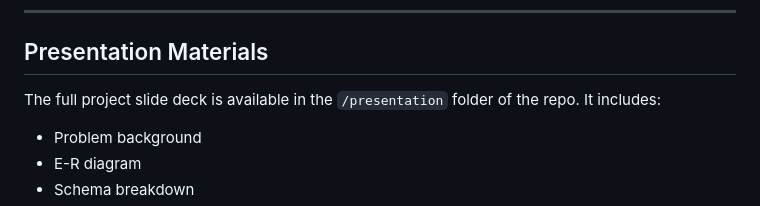
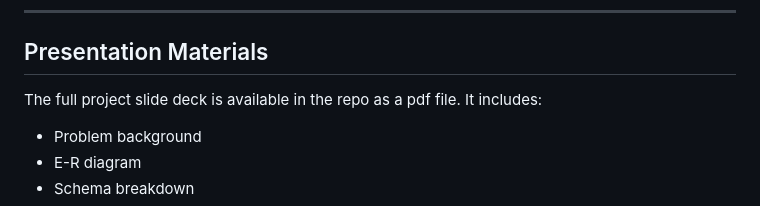
Before and after one commit to databases-CSCI3354/project1-online-commerce, a Markdown page: P3/README.md, the part around the change. Rendered like a GitHub page.

```diff
--- a/P3/README.md
+++ b/P3/README.md
@@ -124,7 +124,7 @@ tests/
 
 ## Presentation Materials
 
-The full project slide deck is available in the `/presentation` folder of the repo. It includes:
+The full project slide deck is available in the repo as a pdf file. It includes:
 - Problem background
 - E-R diagram
 - Schema breakdown
```
